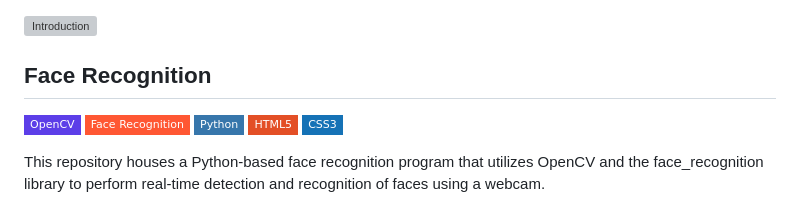
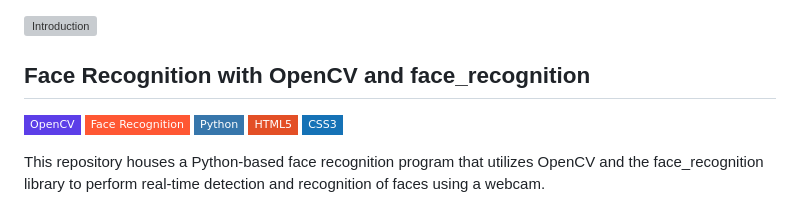
Before and after one commit to bniladridas/facerecognition, a Markdown page: README.md, the part around the change. GitHub-like rendering; badges without logos; grey boxes are pictures that could not be loaded.

Commit message:
Title head

```diff
--- a/README.md
+++ b/README.md
@@ -1,6 +1,6 @@
 ![Introduction](https://github.com/niladrridas/facerecognition/blob/main/face_header_sd.jpg)
 
-## Face Recognition
+## Face Recognition with OpenCV and face_recognition
 
 ![OpenCV](https://img.shields.io/badge/-OpenCV-5C3EE8?style=flat-square&logo=opencv&logoColor=white)
 ![Face Recognition](https://img.shields.io/badge/-Face_Recognition-FF5733?style=flat-square&logo=python&logoColor=white)
```
